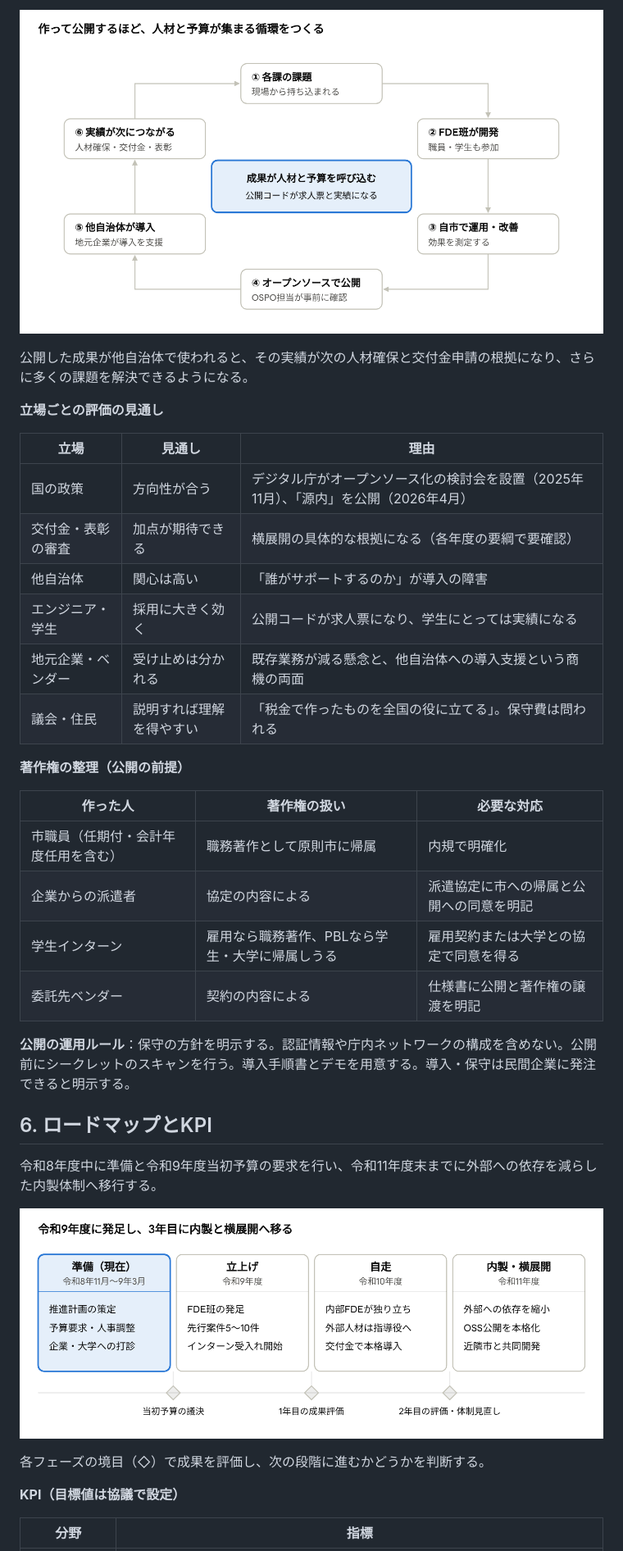
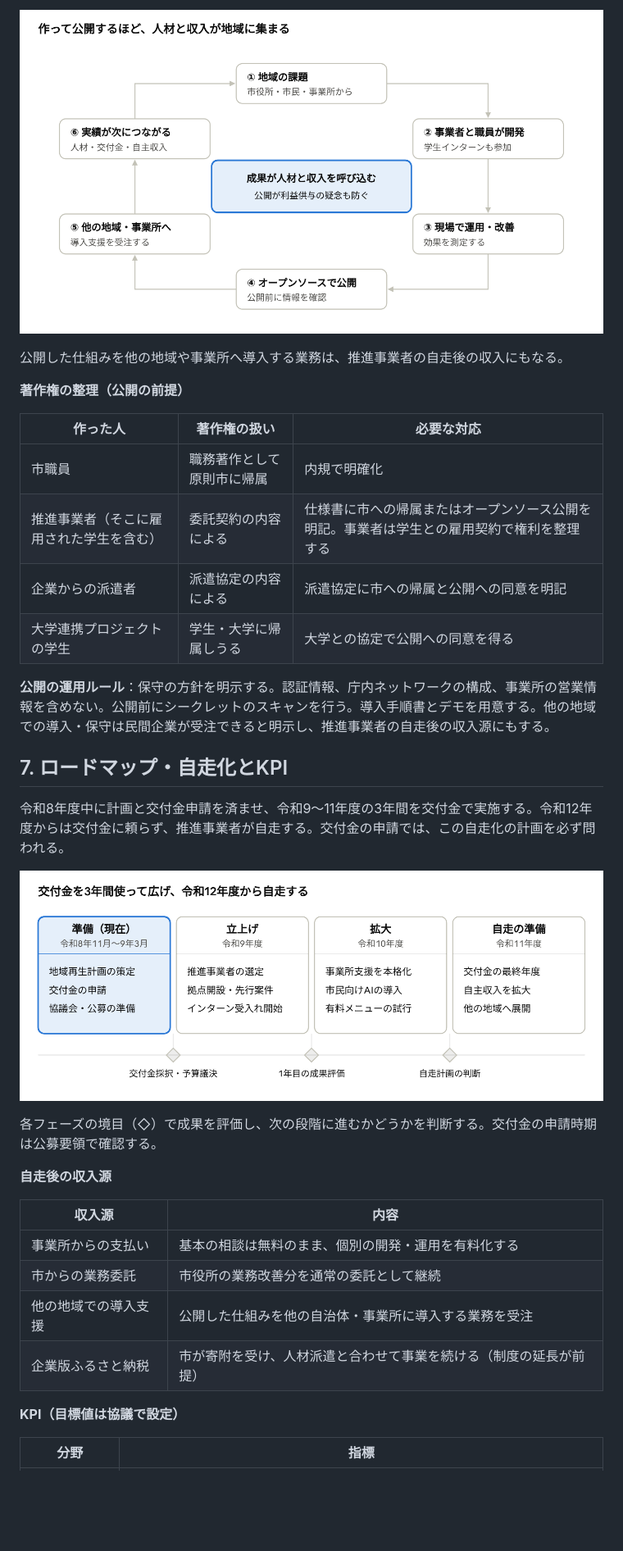
Before and after one commit to cosaca-taco/UC, a Markdown page: fde-kikaku/README.md, the part around one of its changes. Shown at 82% size. Drawn GitHub-style; pictures changed too: fde-kikaku/images/04-oss-junkan.png, fde-kikaku/images/05-roadmap.png; blank space fills up the shorter version.

Commit message:
企画案を地域AX推進事業に改訂: 対象を市民・市内事業所へ拡大、推進事業者への委託スキームと財源構成を反映し図を更新
Co-Authored-By: Claude Opus 5.5 <noreply@anthropic.com>
Claude-Session: https://claude.ai/code/session_01LNbA5S8t3PmUSsm3fXshu9

```diff
--- a/fde-kikaku/README.md
+++ b/fde-kikaku/README.md
@@ -96,31 +139,20 @@ FDE班が作ったシステムは、開発の最初から公開を前提に作
 
 ![オープンソース公開の循環モデル · 6ステップ](images/04-oss-junkan.png)
 
-公開した成果が他自治体で使われると、その実績が次の人材確保と交付金申請の根拠になり、さらに多くの課題を解決できるようになる。
-
-**立場ごとの評価の見通し**
-
-| 立場 | 見通し | 理由 |
-| --- | --- | --- |
-| 国の政策 | 方向性が合う | デジタル庁がオープンソース化の検討会を設置（2025年11月）、「源内」を公開（2026年4月） |
-| 交付金・表彰の審査 | 加点が期待できる | 横展開の具体的な根拠になる（各年度の要綱で要確認） |
-| 他自治体 | 関心は高い | 「誰がサポートするのか」が導入の障害 |
-| エンジニア・学生 | 採用に大きく効く | 公開コードが求人票になり、学生にとっては実績になる |
-| 地元企業・ベンダー | 受け止めは分かれる | 既存業務が減る懸念と、他自治体への導入支援という商機の両面 |
-| 議会・住民 | 説明すれば理解を得やすい | 「税金で作ったものを全国の役に立てる」。保守費は問われる |
+公開した仕組みを他の地域や事業所へ導入する業務は、推進事業者の自走後の収入にもなる。
 
 **著作権の整理（公開の前提）**
 
 | 作った人 | 著作権の扱い | 必要な対応 |
 | --- | --- | --- |
-| 市職員（任期付・会計年度任用を含む） | 職務著作として原則市に帰属 | 内規で明確化 |
-| 企業からの派遣者 | 協定の内容による | 派遣協定に市への帰属と公開への同意を明記 |
-| 学生インターン | 雇用なら職務著作、PBLなら学生・大学に帰属しうる | 雇用契約または大学との協定で同意を得る |
-| 委託先ベンダー | 契約の内容による | 仕様書に公開と著作権の譲渡を明記 |
+| 市職員 | 職務著作として原則市に帰属 | 内規で明確化 |
+| 推進事業者（そこに雇用された学生を含む） | 委託契約の内容による | 仕様書に市への帰属またはオープンソース公開を明記。事業者は学生との雇用契約で権利を整理する |
+| 企業からの派遣者 | 派遣協定の内容による | 派遣協定に市への帰属と公開への同意を明記 |
+| 大学連携プロジェクトの学生 | 学生・大学に帰属しうる | 大学との協定で公開への同意を得る |
 
-**公開の運用ルール**：保守の方針を明示する。認証情報や庁内ネットワークの構成を含めない。公開前にシークレットのスキャンを行う。導入手順書とデモを用意する。導入・保守は民間企業に発注できると明示する。
+**公開の運用ルール**：保守の方針を明示する。認証情報、庁内ネットワークの構成、事業所の営業情報を含めない。公開前にシークレットのスキャンを行う。導入手順書とデモを用意する。他の地域での導入・保守は民間企業が受注できると明示し、推進事業者の自走後の収入源にもする。
 
-## 6. ロードマップとKPI
+## 7. ロードマップ・自走化とKPI
 
-令和8年度中に準備と令和9年度当初予算の要求を行い、令和11年度末までに外部への依存を減らした内製体制へ移行する。
+令和8年度中に計画と交付金申請を済ませ、令和9〜11年度の3年間を交付金で実施する。令和12年度からは交付金に頼らず、推進事業者が自走する。交付金の申請では、この自走化の計画を必ず問われる。
 
@@ -128,5 +160,14 @@ FDE班が作ったシステムは、開発の最初から公開を前提に作
 
-各フェーズの境目（◇）で成果を評価し、次の段階に進むかどうかを判断する。
+各フェーズの境目（◇）で成果を評価し、次の段階に進むかどうかを判断する。交付金の申請時期は公募要領で確認する。
+
+**自走後の収入源**
+
+| 収入源 | 内容 |
+| --- | --- |
+| 事業所からの支払い | 基本の相談は無料のまま、個別の開発・運用を有料化する |
+| 市からの業務委託 | 市役所の業務改善分を通常の委託として継続 |
+| 他の地域での導入支援 | 公開した仕組みを他の自治体・事業所に導入する業務を受注 |
+| 企業版ふるさと納税 | 市が寄附を受け、人材派遣と合わせて事業を続ける（制度の延長が前提） |
 
 **KPI（目標値は協議で設定）**
 
```
Also changed, not shown: other parts of fde-kikaku/README.md (+151 -106 lines), fde-kikaku/images/01-zentaizou.png, fde-kikaku/images/02-scheme.png (added), fde-kikaku/images/02-soshiki.png (deleted), fde-kikaku/images/03-jinzai-pipeline.png.
